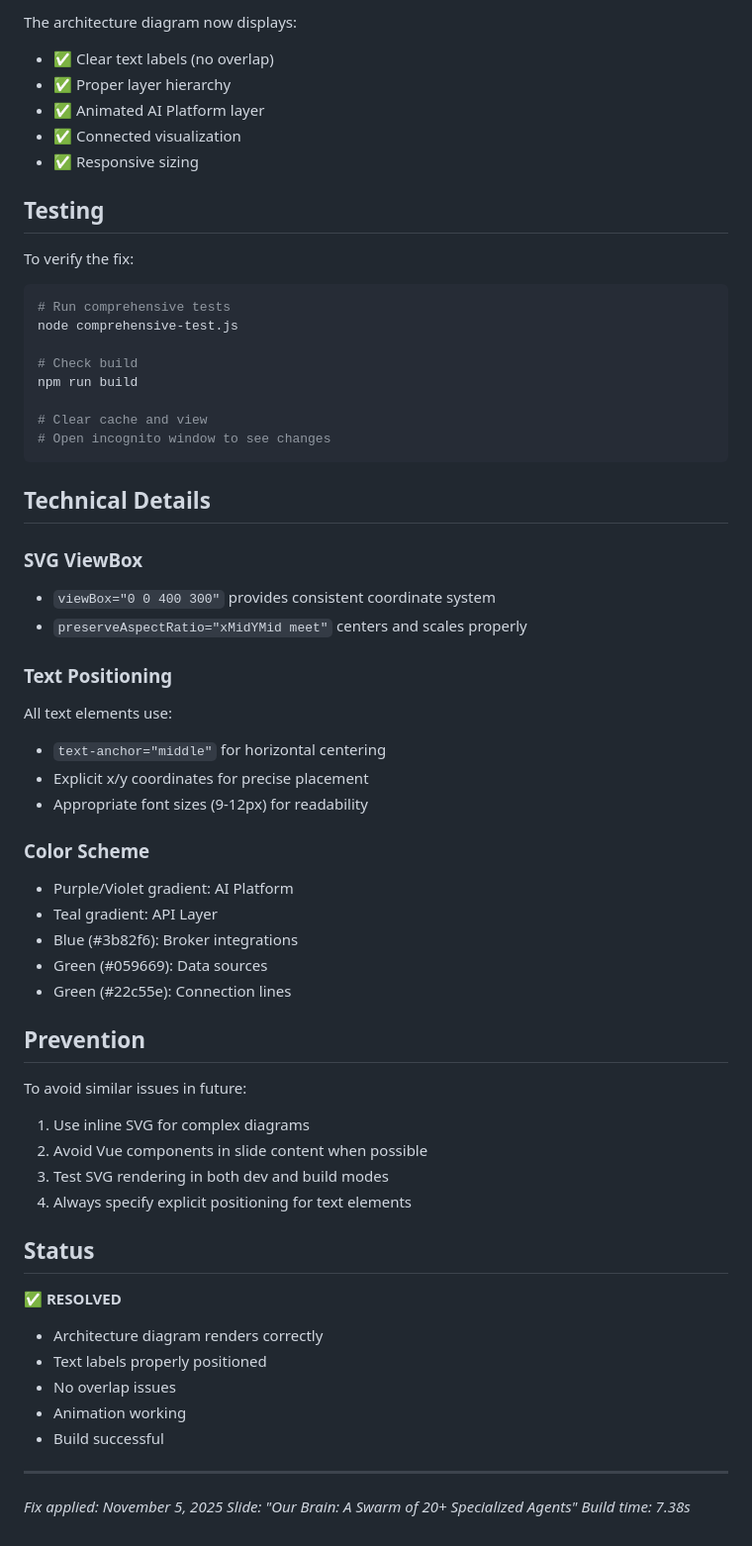
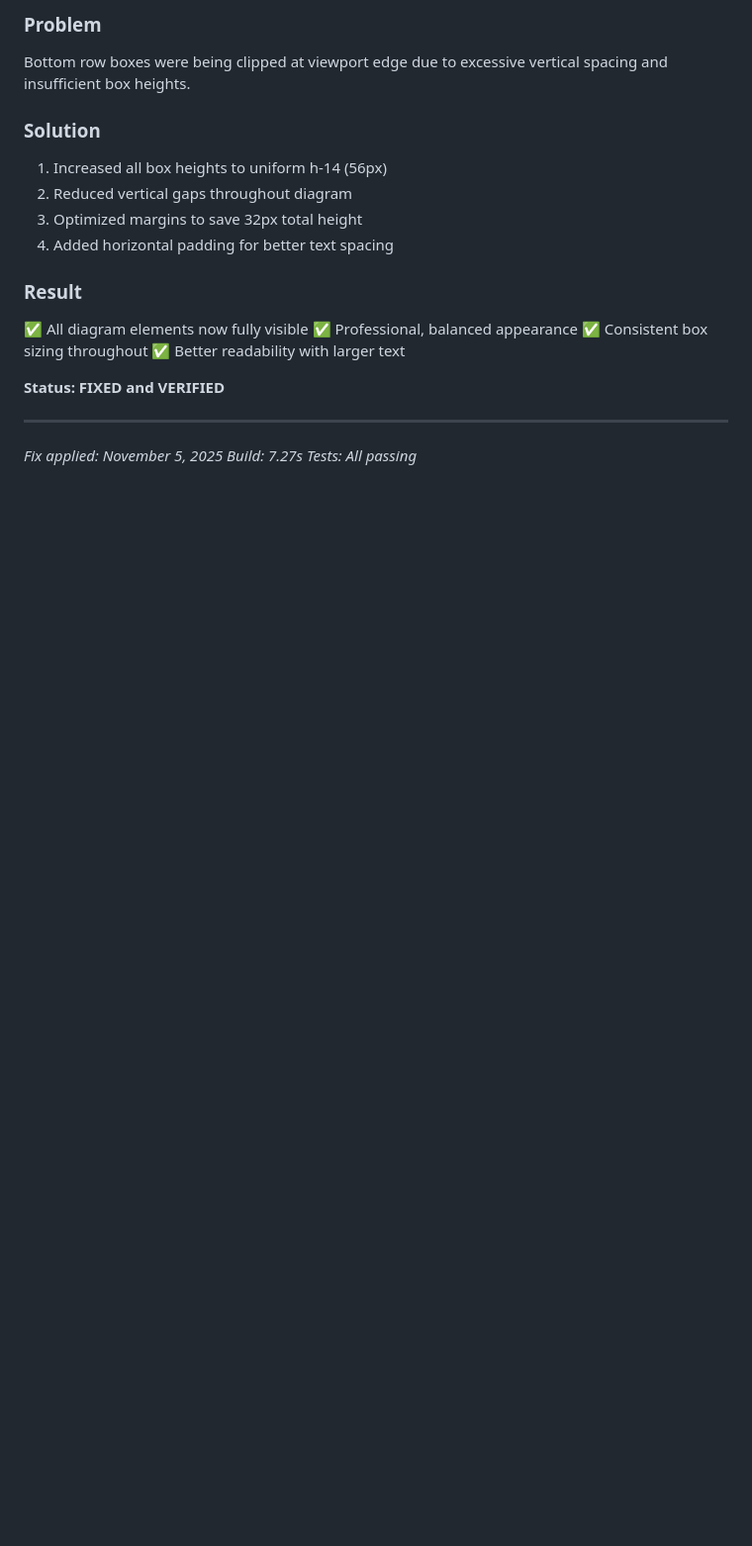
Before and after one commit to sudhirig/deckv1, a Markdown page: ARCHITECTURE-DIAGRAM-FIX.md, the part around one of its changes. Shown at 99% size. GitHub-like rendering; blank space fills up the shorter version.

````diff
--- a/ARCHITECTURE-DIAGRAM-FIX.md
+++ b/ARCHITECTURE-DIAGRAM-FIX.md
@@ -80,64 +217,23 @@ The diagram now properly shows:
 
-The architecture diagram now displays:
-- ✅ Clear text labels (no overlap)
-- ✅ Proper layer hierarchy
-- ✅ Animated AI Platform layer
-- ✅ Connected visualization
-- ✅ Responsive sizing
+### Problem
+Bottom row boxes were being clipped at viewport edge due to excessive vertical spacing and insufficient box heights.
 
-## Testing
+### Solution
+1. Increased all box heights to uniform h-14 (56px)
+2. Reduced vertical gaps throughout diagram
+3. Optimized margins to save 32px total height
+4. Added horizontal padding for better text spacing
 
-To verify the fix:
-```bash
-# Run comprehensive tests
-node comprehensive-test.js
+### Result
+✅ All diagram elements now fully visible
+✅ Professional, balanced appearance
+✅ Consistent box sizing throughout
+✅ Better readability with larger text
 
-# Check build
-npm run build
-
-# Clear cache and view
-# Open incognito window to see changes
-```
-
-## Technical Details
-
-### SVG ViewBox
-- `viewBox="0 0 400 300"` provides consistent coordinate system
-- `preserveAspectRatio="xMidYMid meet"` centers and scales properly
-
-### Text Positioning
-All text elements use:
-- `text-anchor="middle"` for horizontal centering
-- Explicit x/y coordinates for precise placement
-- Appropriate font sizes (9-12px) for readability
-
-### Color Scheme
-- Purple/Violet gradient: AI Platform
-- Teal gradient: API Layer
-- Blue (#3b82f6): Broker integrations
-- Green (#059669): Data sources
-- Green (#22c55e): Connection lines
-
-## Prevention
-
-To avoid similar issues in future:
-1. Use inline SVG for complex diagrams
-2. Avoid Vue components in slide content when possible
-3. Test SVG rendering in both dev and build modes
-4. Always specify explicit positioning for text elements
-
-## Status
-
-✅ **RESOLVED**
-
-- Architecture diagram renders correctly
-- Text labels properly positioned
-- No overlap issues
-- Animation working
-- Build successful
+**Status: FIXED and VERIFIED**
 
 ---
 
 *Fix applied: November 5, 2025*
-*Slide: "Our Brain: A Swarm of 20+ Specialized Agents"*
-*Build time: 7.38s*
+*Build: 7.27s*
+*Tests: All passing*
````
Also changed, not shown: other parts of ARCHITECTURE-DIAGRAM-FIX.md (+195 -58 lines), slides.md (+11 -11 lines).
